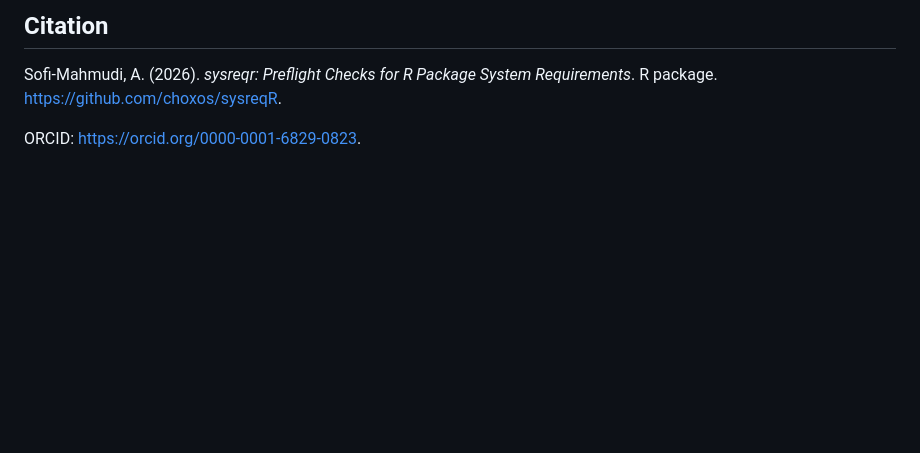
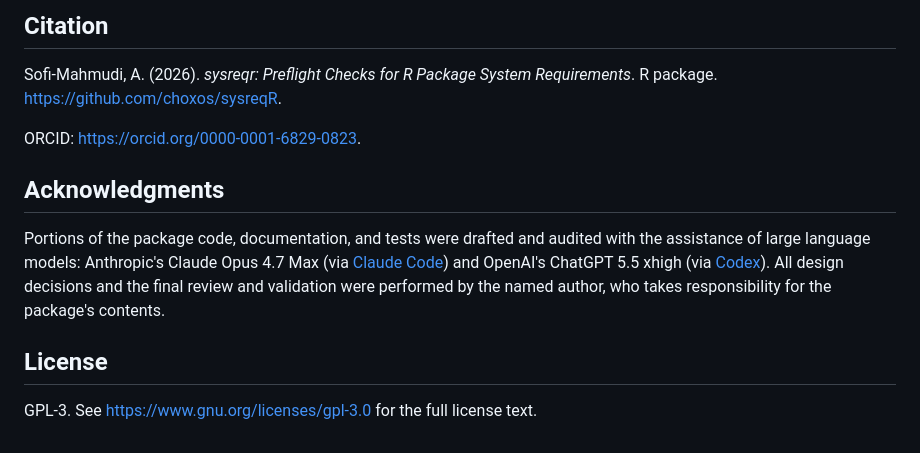
Before and after one commit to choxos/sysreqR, a Markdown page: README.md, the part around the change. GitHub-like rendering; blank space fills up the shorter version.

Commit message:
Add welcome message and AI acknowledgments to README

```diff
--- a/README.md
+++ b/README.md
@@ -239,3 +239,16 @@ Sofi-Mahmudi, A. (2026). *sysreqr: Preflight Checks for R Package System
 Requirements*. R package. <https://github.com/choxos/sysreqR>.
 
 ORCID: <https://orcid.org/0000-0001-6829-0823>.
+
+## Acknowledgments
+
+Portions of the package code, documentation, and tests were drafted and
+audited with the assistance of large language models: Anthropic's Claude
+Opus 4.7 Max (via [Claude Code](https://www.anthropic.com/claude-code))
+and OpenAI's ChatGPT 5.5 xhigh (via [Codex](https://openai.com/codex/)).
+All design decisions and the final review and validation were performed
+by the named author, who takes responsibility for the package's contents.
+
+## License
+
+GPL-3. See <https://www.gnu.org/licenses/gpl-3.0> for the full license text.
```
